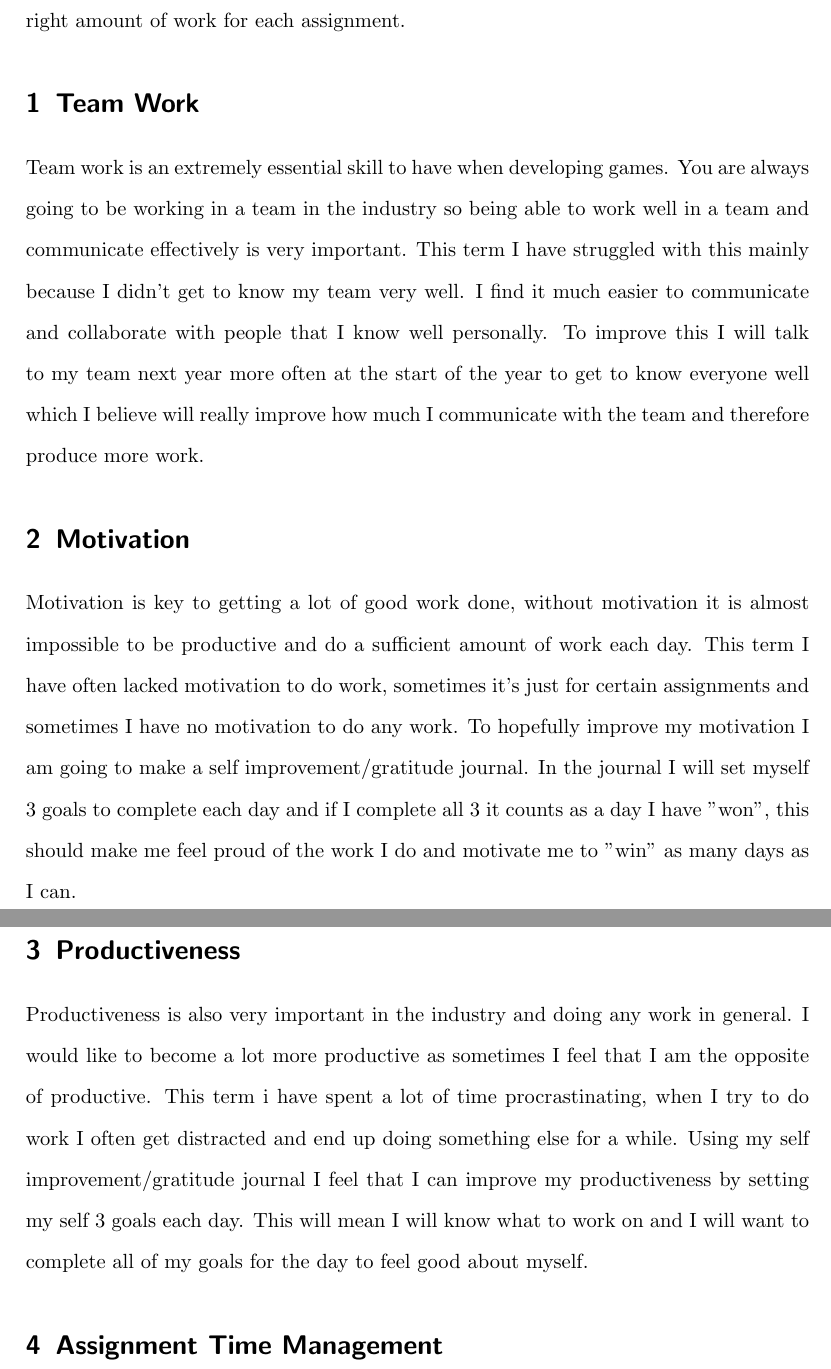
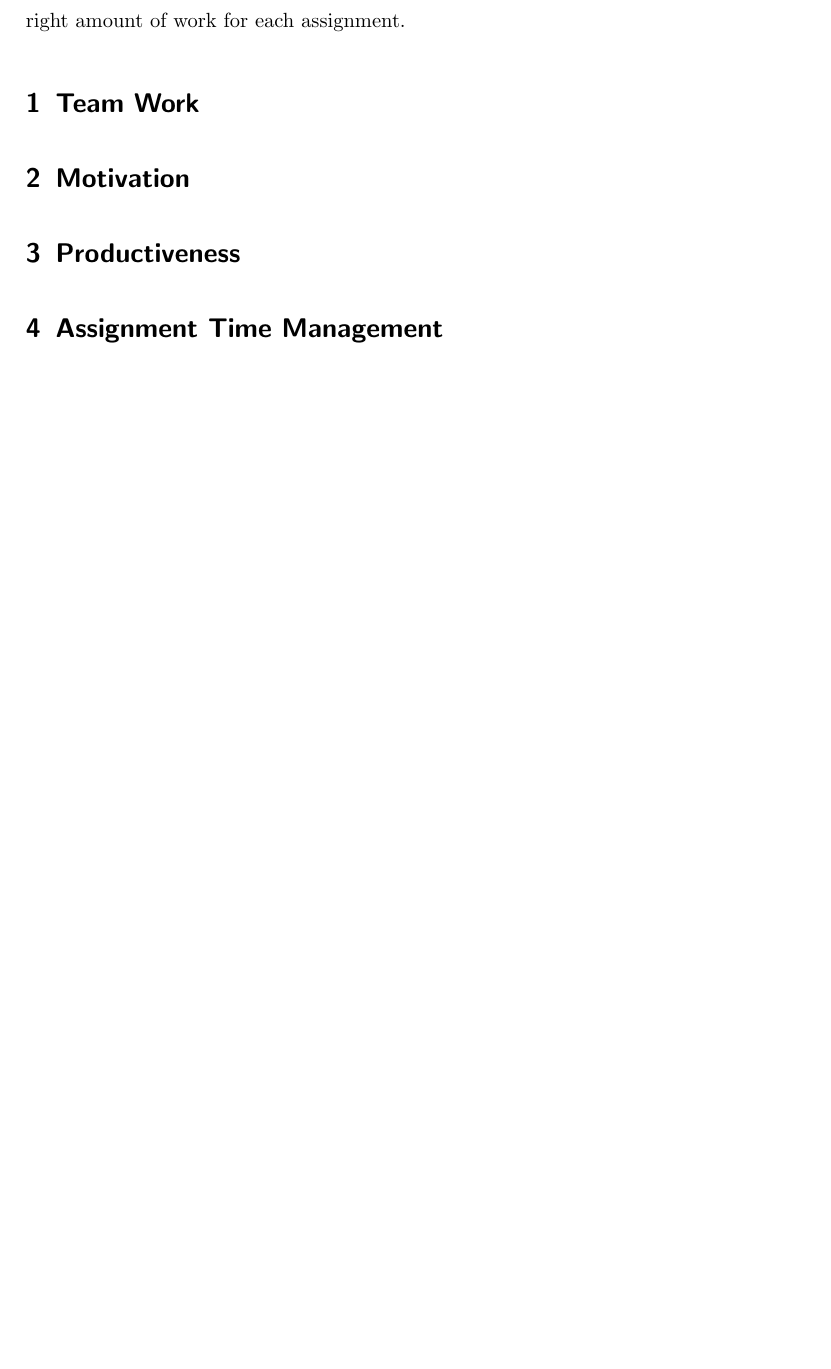
Before and after one commit to JonnyMarx98/comp330-cpd, a LaTeX document (report2.tex): two parts of pages 2 and 3 of 4 before the commit and part of page 2 of 2 after it, the two joined at a grey line, cut so that both start at the same text, the shorter picture padded with empty space. Compiled offline with pdfLaTeX; a missing bibliography style is replaced by a similar one.

Commit message:
Update report2.tex

```diff
--- a/report2.tex
+++ b/report2.tex
@@ -27,10 +27,8 @@
 My career goals remain the same, I would like to be a game developer, I am still unsure what exactly I what to do within the industry however. After doing the business case report I would like to experiment with both self publishing and taking publisher deals. I would like to work in an indie team and would also like to work in a AAA company. Over the last term I think my programming knowledge has improved quite a lot, I am now much more confident and now know C sharp and Java fairly well. I'm glad that I have programmed in various different languages as it broadens my programming competency. Five key challenges I have faced this term were, team work, motivation, productiveness, assignment time management, and prioritising. To overcome not working very well as a team I will get to know my team as early as possible next year as I find it much easier to communicate with people I know. To improve my motivation I am going to create a self improvement/gratitude journal to track my work and make me feel better and hopefully more motivated to do work. This journal should also help me be more productive because I will set myself tasks to complete each day so I won't spend to much time not knowing what to work on. To improve assignment time management I will look at the module guides and make sure I work on each assignment for the right amount of time by tracking my hours on a spreadsheet. I will overcome my prioritising problem by using the spreadsheet for time management to set my goals for each day so I do the right amount of work for each assignment.
 
 \section{Team Work}
-Team work is an extremely essential skill to have when developing games. You are always going to be working in a team in the industry so being able to work well in a team and communicate effectively is very important. This term I have struggled with this mainly because I didn't get to know my team very well. I find it much easier to communicate and collaborate with people that I know well personally. To improve this I will talk to my team next year more often at the start of the year to get to know everyone well which I believe will really improve how much I communicate with the team and therefore produce more work.
+
 
 \section{Motivation}
-Motivation is key to getting a lot of good work done, without motivation it is almost impossible to be productive and do a sufficient amount of work each day. This term I have often lacked motivation to do work, sometimes it's just for certain assignments and sometimes I have no motivation to do any work. To hopefully improve my motivation I am going to make a self improvement/gratitude journal. In the journal I will set myself 3 goals to complete each day and if I complete all 3 it counts as a day I have "won", this should make me feel proud of the work I do and motivate me to "win" as many days as I can.
 
 \section{Productiveness}
-Productiveness is also very important in the industry and doing any work in general. I would like to become a lot more productive as sometimes I feel that I am the opposite of productive. This term i have spent a lot of time procrastinating, when I try to do work I often get distracted and end up doing something else for a while. Using my self improvement/gratitude journal I feel that I can improve my productiveness by setting my self 3 goals each day. This will mean I will know what to work on and I will want to complete all of my goals for the day to feel good about myself.
```
Also changed, not shown: report2.tex (7 more changed lines).
